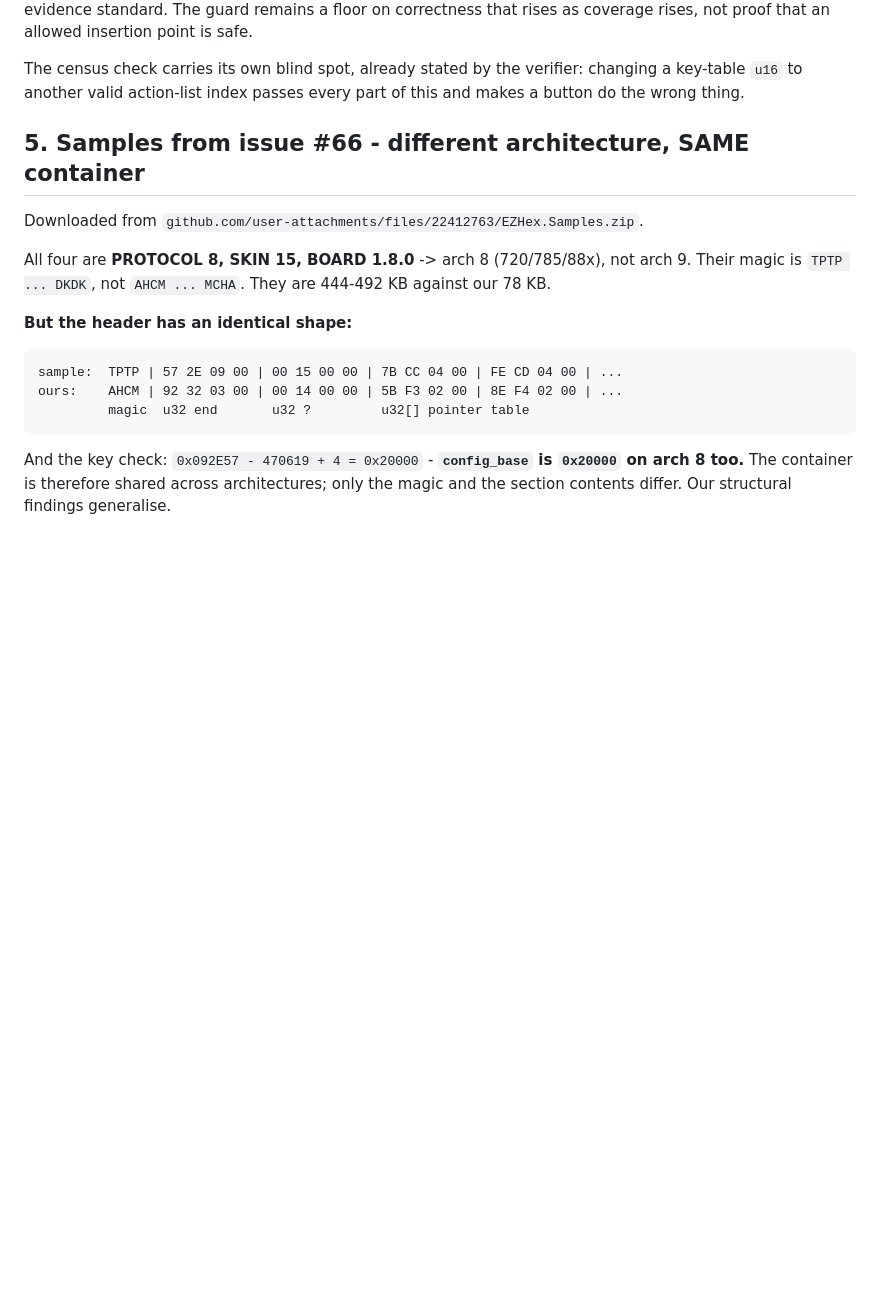
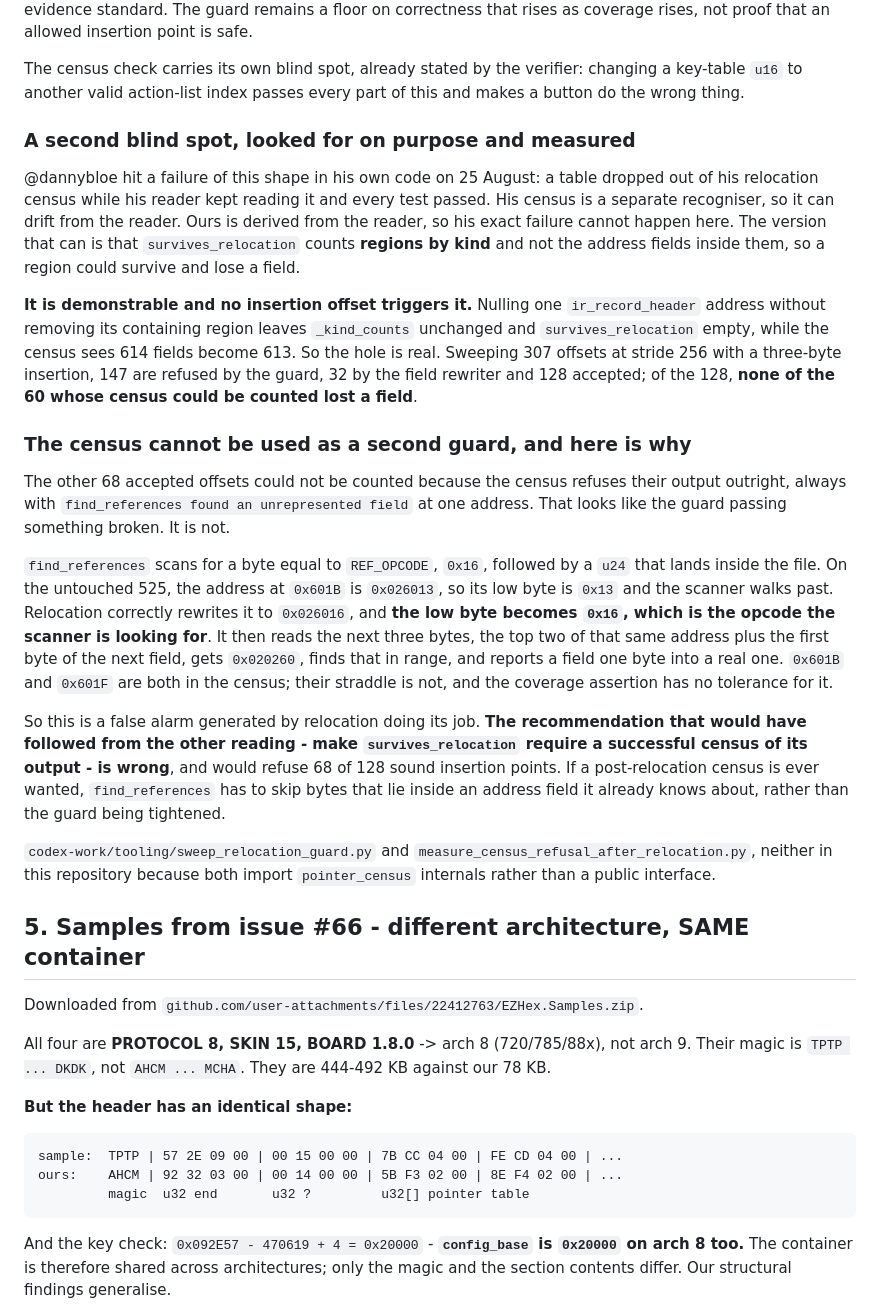
Before and after one commit to trelowney/harmony-decompiler, a Markdown page: docs/FORMAT.md, the part around the change. Rendered like a GitHub page; blank space fills up the shorter version.

Commit message:
The guard's second blind spot is real, unreachable, and the fix that suggested itself is wrong
@dannybloe hit this shape in his own code on 25 August: a table dropped out of
his relocation census while his reader kept reading it and every test passed.
His census is a separate recogniser so it can drift from the reader; ours is
derived from the reader, so his exact failure cannot happen. The version that
can is that survives_relocation counts regions by kind and not the address
fields inside them.

The hole is demonstrable. Nulling one ir_record_header address without
removing its containing region leaves _kind_counts unchanged and the guard
empty while the census sees 614 fields become 613. Sweeping 307 offsets at
stride 256: 147 refused by the guard, 32 by the field rewriter, 128 accepted,
and none of the 60 accepted offsets whose census could be counted lost a
field.

The other 68 could not be counted because the census refuses their output, and
that looked like the guard passing something broken. It is not, and the
mechanism is exact: find_references scans for a byte equal to REF_OPCODE, 0x16,
followed by an in-range u24. The address at 0x601B is 0x026013, low byte 0x13,
so the scanner walks past it. Relocation correctly rewrites it to 0x026016 and
the low byte becomes 0x16, which is the opcode being scanned for. The scanner
then reads across the field boundary, gets 0x020260, finds it in range, and
reports a field one byte inside a real one. Both aligned fields are in the
census; their straddle is not, and the coverage assertion has no tolerance for
it.

So the recommendation the other reading would have produced, making
survives_relocation require a successful census of its output, is wrong and
would refuse 68 of 128 sound insertion points. If a post-relocation census is
ever wanted, find_references has to skip bytes inside an address field it
already knows about.

FORMAT 4s. Verified here independently of the report that produced it.

```diff
--- a/docs/FORMAT.md
+++ b/docs/FORMAT.md
@@ -2027,6 +2027,50 @@ point is safe.
 The census check carries its own blind spot, already stated by the verifier:
 changing a key-table `u16` to another valid action-list index passes every part
 of this and makes a button do the wrong thing.
+
+### A second blind spot, looked for on purpose and measured
+
+@dannybloe hit a failure of this shape in his own code on 25 August: a table
+dropped out of his relocation census while his reader kept reading it and every
+test passed. His census is a separate recogniser, so it can drift from the
+reader. Ours is derived from the reader, so his exact failure cannot happen here.
+The version that can is that `survives_relocation` counts **regions by kind** and
+not the address fields inside them, so a region could survive and lose a field.
+
+**It is demonstrable and no insertion offset triggers it.** Nulling one
+`ir_record_header` address without removing its containing region leaves
+`_kind_counts` unchanged and `survives_relocation` empty, while the census sees
+614 fields become 613. So the hole is real. Sweeping 307 offsets at stride 256
+with a three-byte insertion, 147 are refused by the guard, 32 by the field
+rewriter and 128 accepted; of the 128, **none of the 60 whose census could be
+counted lost a field**.
+
+### The census cannot be used as a second guard, and here is why
+
+The other 68 accepted offsets could not be counted because the census refuses
+their output outright, always with `find_references found an unrepresented field`
+at one address. That looks like the guard passing something broken. It is not.
+
+`find_references` scans for a byte equal to `REF_OPCODE`, `0x16`, followed by a
+`u24` that lands inside the file. On the untouched 525, the address at `0x601B`
+is `0x026013`, so its low byte is `0x13` and the scanner walks past. Relocation
+correctly rewrites it to `0x026016`, and **the low byte becomes `0x16`, which is
+the opcode the scanner is looking for**. It then reads the next three bytes, the
+top two of that same address plus the first byte of the next field, gets
+`0x020260`, finds that in range, and reports a field one byte into a real one.
+`0x601B` and `0x601F` are both in the census; their straddle is not, and the
+coverage assertion has no tolerance for it.
+
+So this is a false alarm generated by relocation doing its job. **The
+recommendation that would have followed from the other reading - make
+`survives_relocation` require a successful census of its output - is wrong**, and
+would refuse 68 of 128 sound insertion points. If a post-relocation census is
+ever wanted, `find_references` has to skip bytes that lie inside an address field
+it already knows about, rather than the guard being tightened.
+
+`codex-work/tooling/sweep_relocation_guard.py` and
+`measure_census_refusal_after_relocation.py`, neither in this repository because
+both import `pointer_census` internals rather than a public interface.
 
 ## 5. Samples from issue #66 - different architecture, SAME container
 
```
